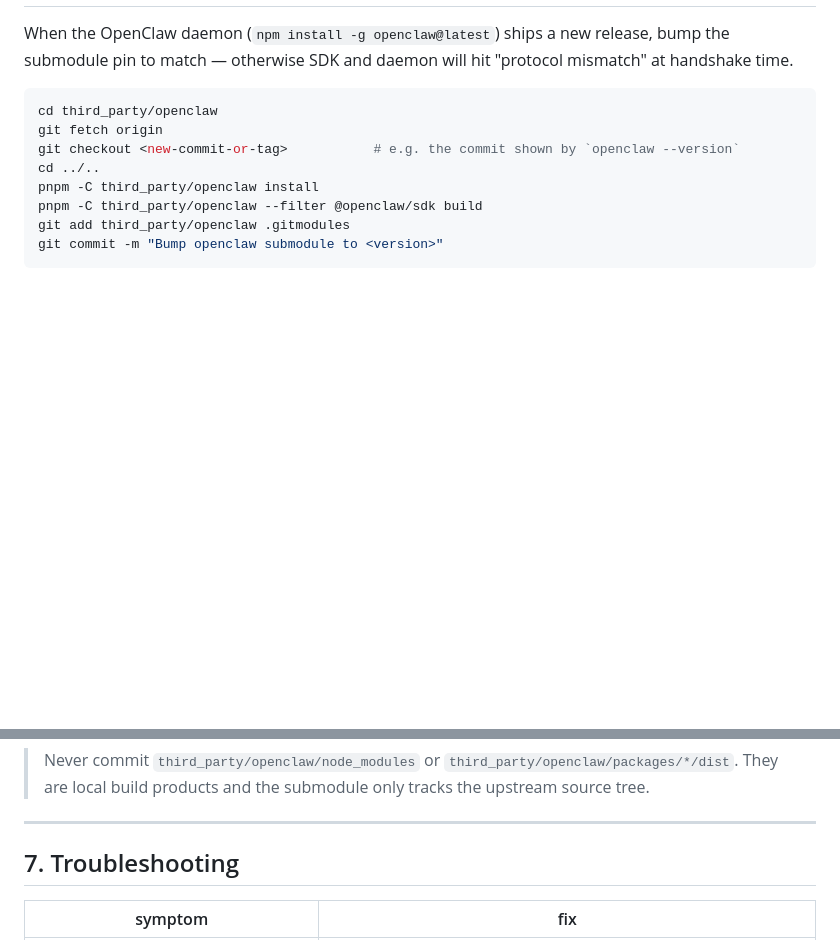
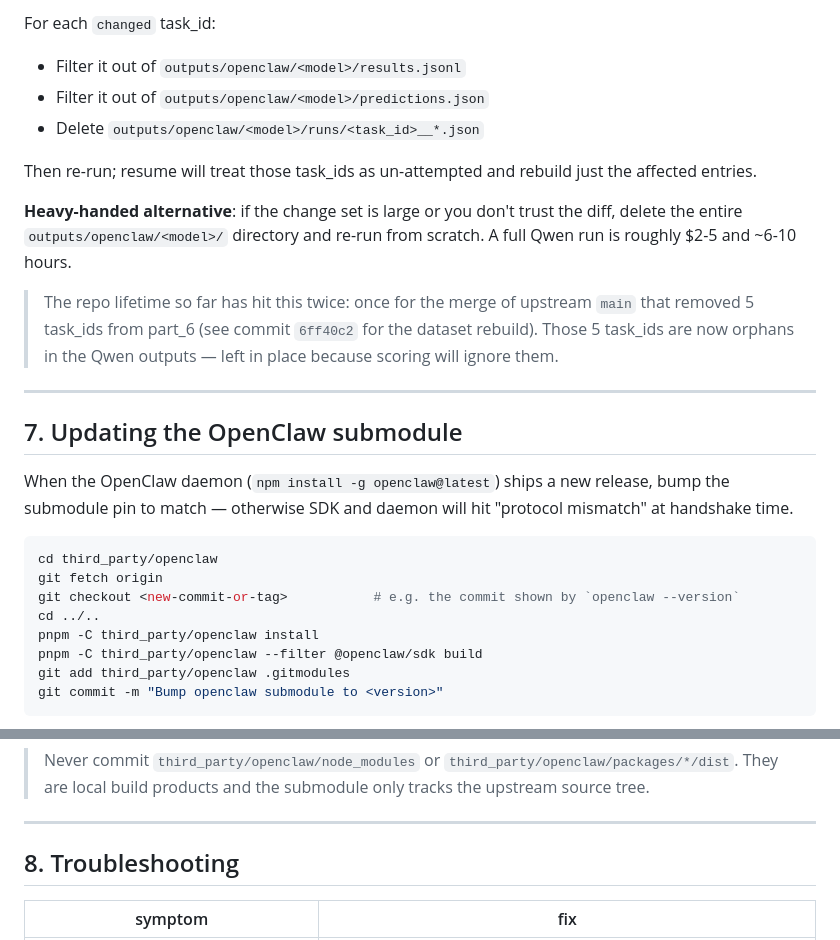
Before and after one commit to Dextergao14/RDQA, a Markdown page: scripts/openclaw/README.md, 2 parts joined by grey strips. Drawn GitHub-style; blank space fills up the shorter version.

```diff
--- a/scripts/openclaw/README.md
+++ b/scripts/openclaw/README.md
@@ -338,3 +402,23 @@ self-contained.
+For each `changed` task_id:
+- Filter it out of `outputs/openclaw/<model>/results.jsonl`
+- Filter it out of `outputs/openclaw/<model>/predictions.json`
+- Delete `outputs/openclaw/<model>/runs/<task_id>__*.json`
+
+Then re-run; resume will treat those task_ids as un-attempted and rebuild
+just the affected entries.
+
+**Heavy-handed alternative**: if the change set is large or you don't trust
+the diff, delete the entire `outputs/openclaw/<model>/` directory and
+re-run from scratch. A full Qwen run is roughly $2-5 and ~6-10 hours.
+
+> The repo lifetime so far has hit this twice: once for the merge of
+> upstream `main` that removed 5 task_ids from part_6 (see commit
+> `6ff40c2` for the dataset rebuild). Those 5 task_ids are now orphans in
+> the Qwen outputs — left in place because scoring will ignore them.
+
+---
+
+## 7. Updating the OpenClaw submodule
 
 When the OpenClaw daemon (`npm install -g openclaw@latest`) ships a new
 release, bump the submodule pin to match — otherwise SDK and daemon will
@@ -357,7 +441,7 @@ git commit -m "Bump openclaw submodule to <version>"
 
 ---
 
-## 7. Troubleshooting
+## 8. Troubleshooting
 
 | symptom | fix |
 |---|---|
```
Also changed, not shown: other parts of scripts/openclaw/README.md (+65 -1 lines).
